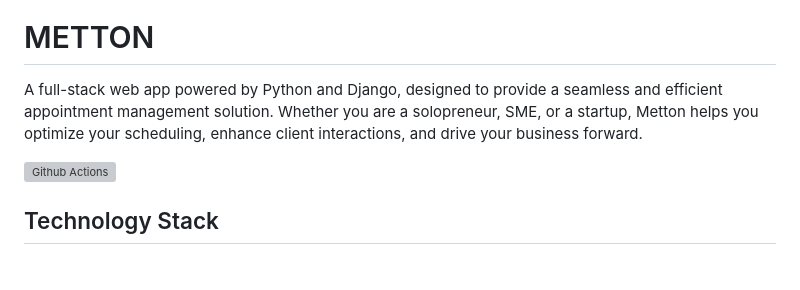
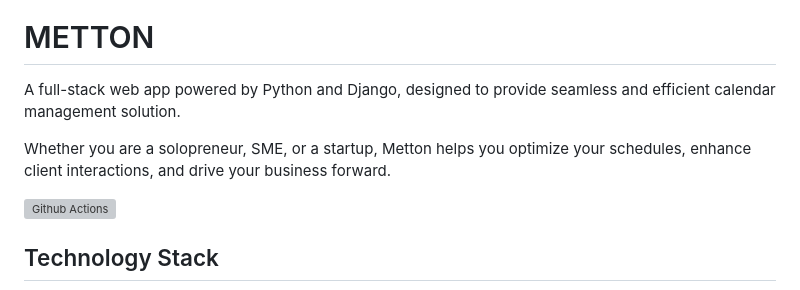
Before and after one commit to Monamoxie/metton-app, a Markdown page: docs: update README.md, the part around the change. Drawn GitHub-style; blank space fills up the shorter version; grey boxes are pictures that could not be loaded.

```diff
--- a/README.md
+++ b/docs: update README.md
@@ -2,7 +2,9 @@
 
 # METTON
 
-A full-stack web app powered by Python and Django, designed to provide a seamless and efficient appointment management solution. Whether you are a solopreneur, SME, or a startup, Metton helps you optimize your scheduling, enhance client interactions, and drive your business forward.
+A full-stack web app powered by Python and Django, designed to provide seamless and efficient calendar management solution.
+
+Whether you are a solopreneur, SME, or a startup, Metton helps you optimize your schedules, enhance client interactions, and drive your business forward.
 
 [![Github Actions](https://github.com/Monamoxie/metton-python-utility-scheduler/actions/workflows/metton.yml/badge.svg)](https://github.com/Monamoxie/metton-python-utility-scheduler/actions/workflows/metton.yml)
 
```
